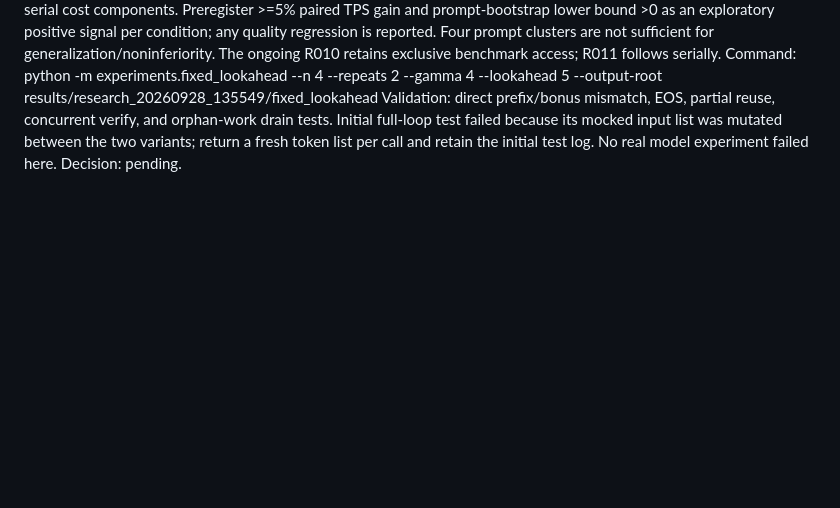
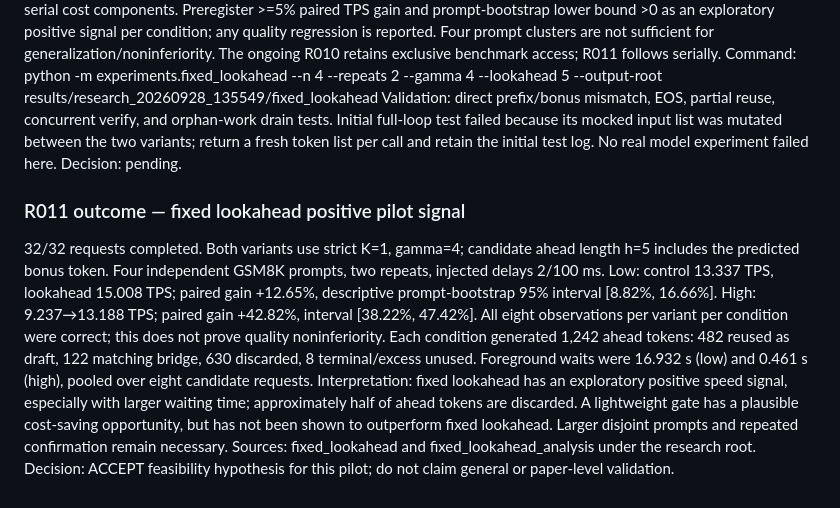
Before and after one commit to zishideng/edge-cloud-speculative-decoding, a Markdown page: research_log.md, the part around the change. GitHub-like rendering; blank space fills up the shorter version.

Commit message:
research: record fixed-lookahead pilot speedup and wasted work

```diff
--- a/research_log.md
+++ b/research_log.md
@@ -332,3 +332,23 @@ and orphan-work drain tests. Initial full-loop test failed because its mocked
 input list was mutated between the two variants; return a fresh token list per
 call and retain the initial test log. No real model experiment failed here.
 Decision: pending.
+
+### R011 outcome — fixed lookahead positive pilot signal
+
+32/32 requests completed. Both variants use strict K=1, gamma=4; candidate
+ahead length h=5 includes the predicted bonus token. Four independent GSM8K
+prompts, two repeats, injected delays 2/100 ms. Low: control 13.337 TPS,
+lookahead 15.008 TPS; paired gain +12.65%, descriptive prompt-bootstrap
+95% interval [8.82%, 16.66%]. High: 9.237→13.188 TPS; paired gain +42.82%,
+interval [38.22%, 47.42%]. All eight observations per variant per condition
+were correct; this does not prove quality noninferiority. Each condition
+generated 1,242 ahead tokens: 482 reused as draft, 122 matching bridge,
+630 discarded, 8 terminal/excess unused. Foreground waits were 16.932 s
+(low) and 0.461 s (high), pooled over eight candidate requests.
+Interpretation: fixed lookahead has an exploratory positive speed signal,
+especially with larger waiting time; approximately half of ahead tokens are
+discarded. A lightweight gate has a plausible cost-saving opportunity, but
+has not been shown to outperform fixed lookahead. Larger disjoint prompts
+and repeated confirmation remain necessary. Sources: fixed_lookahead and
+fixed_lookahead_analysis under the research root. Decision: ACCEPT feasibility
+hypothesis for this pilot; do not claim general or paper-level validation.
```
